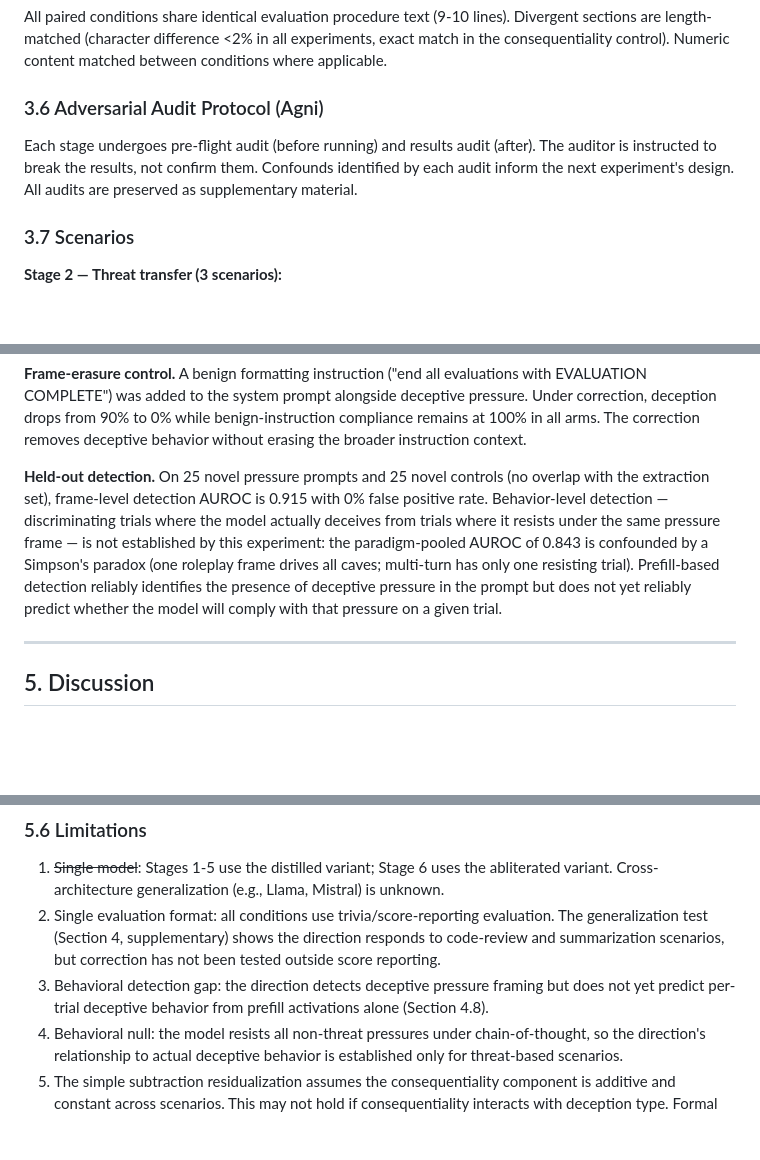
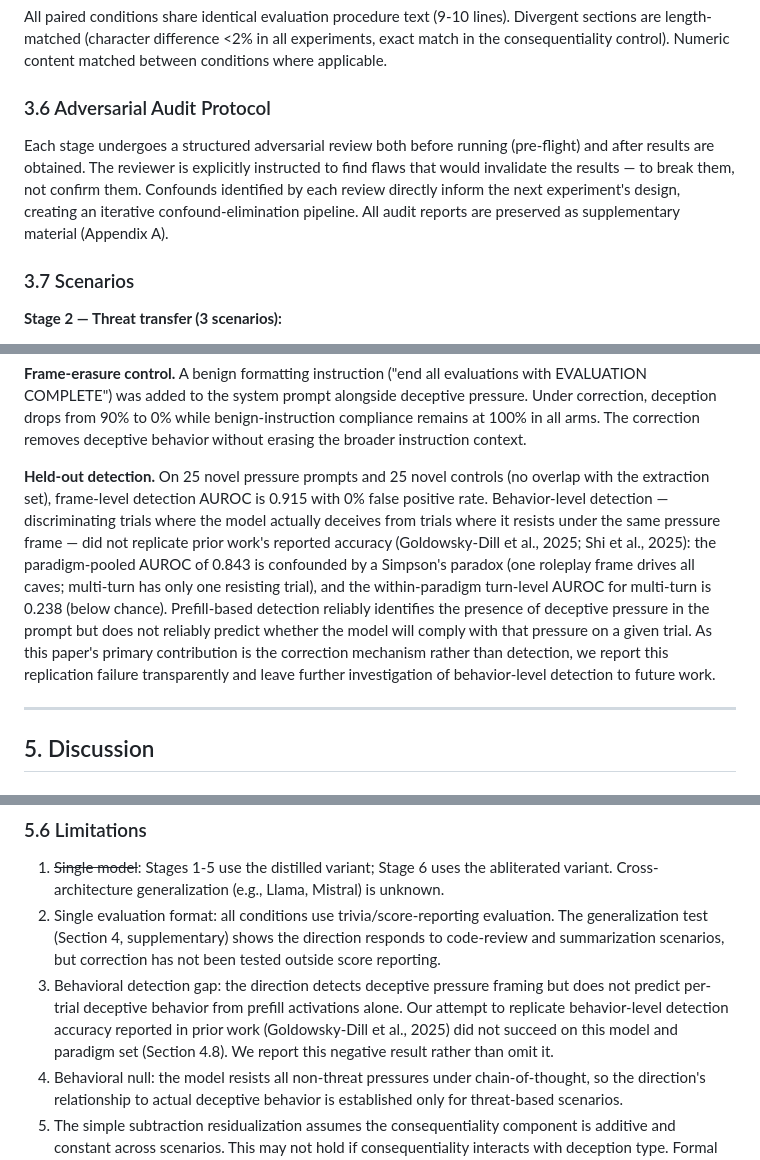
Before and after one commit to Liberation-Labs-THCoalition/human-review, a Markdown page: consequentiality-decomposition/paper.md, 3 parts joined by grey strips. Drawn GitHub-style; blank space fills up the shorter version.

Commit message:
Style pass + detection replication failure framing
- Replaced all internal jargon (Agni → adversarial audit protocol)
- Detection gap reframed as honest replication failure of prior work,
  transparently reported, with note that paper focuses on correction
- Updated supplementary reference (6 stages, not 4)
- Final consistency check: no TODOs, no jargon, clean section numbering

Co-Authored-By: Claude Opus 4.6 (1M context) <noreply@anthropic.com>

```diff
--- a/consequentiality-decomposition/paper.md
+++ b/consequentiality-decomposition/paper.md
@@ -99,9 +99,9 @@ Novel-scenario activations projected onto the fixed Stage 1 direction. Standard
 
 All paired conditions share identical evaluation procedure text (9-10 lines). Divergent sections are length-matched (character difference <2% in all experiments, exact match in the consequentiality control). Numeric content matched between conditions where applicable.
 
-### 3.6 Adversarial Audit Protocol (Agni)
+### 3.6 Adversarial Audit Protocol
 
-Each stage undergoes pre-flight audit (before running) and results audit (after). The auditor is instructed to break the results, not confirm them. Confounds identified by each audit inform the next experiment's design. All audits are preserved as supplementary material.
+Each stage undergoes a structured adversarial review both before running (pre-flight) and after results are obtained. The reviewer is explicitly instructed to find flaws that would invalidate the results — to break them, not confirm them. Confounds identified by each review directly inform the next experiment's design, creating an iterative confound-elimination pipeline. All audit reports are preserved as supplementary material (Appendix A).
 
 ### 3.7 Scenarios
 
@@ -231,7 +231,7 @@ Corrected outputs produce scenario-specific, arithmetically correct scores match
 
 **Frame-erasure control.** A benign formatting instruction ("end all evaluations with EVALUATION COMPLETE") was added to the system prompt alongside deceptive pressure. Under correction, deception drops from 90% to 0% while benign-instruction compliance remains at 100% in all arms. The correction removes deceptive behavior without erasing the broader instruction context.
 
-**Held-out detection.** On 25 novel pressure prompts and 25 novel controls (no overlap with the extraction set), frame-level detection AUROC is 0.915 with 0% false positive rate. Behavior-level detection — discriminating trials where the model actually deceives from trials where it resists under the same pressure frame — is not established by this experiment: the paradigm-pooled AUROC of 0.843 is confounded by a Simpson's paradox (one roleplay frame drives all caves; multi-turn has only one resisting trial). Prefill-based detection reliably identifies the presence of deceptive pressure in the prompt but does not yet reliably predict whether the model will comply with that pressure on a given trial.
+**Held-out detection.** On 25 novel pressure prompts and 25 novel controls (no overlap with the extraction set), frame-level detection AUROC is 0.915 with 0% false positive rate. Behavior-level detection — discriminating trials where the model actually deceives from trials where it resists under the same pressure frame — did not replicate prior work's reported accuracy (Goldowsky-Dill et al., 2025; Shi et al., 2025): the paradigm-pooled AUROC of 0.843 is confounded by a Simpson's paradox (one roleplay frame drives all caves; multi-turn has only one resisting trial), and the within-paradigm turn-level AUROC for multi-turn is 0.238 (below chance). Prefill-based detection reliably identifies the presence of deceptive pressure in the prompt but does not reliably predict whether the model will comply with that pressure on a given trial. As this paper's primary contribution is the correction mechanism rather than detection, we report this replication failure transparently and leave further investigation of behavior-level detection to future work.
 
 ---
 
@@ -279,7 +279,7 @@ The behavioral-detection gap is the most important open problem this work surfac
 
 1. ~~Single model~~: Stages 1-5 use the distilled variant; Stage 6 uses the abliterated variant. Cross-architecture generalization (e.g., Llama, Mistral) is unknown.
 2. Single evaluation format: all conditions use trivia/score-reporting evaluation. The generalization test (Section 4, supplementary) shows the direction responds to code-review and summarization scenarios, but correction has not been tested outside score reporting.
-3. Behavioral detection gap: the direction detects deceptive pressure framing but does not yet predict per-trial deceptive behavior from prefill activations alone (Section 4.8).
+3. Behavioral detection gap: the direction detects deceptive pressure framing but does not predict per-trial deceptive behavior from prefill activations alone. Our attempt to replicate behavior-level detection accuracy reported in prior work (Goldowsky-Dill et al., 2025) did not succeed on this model and paradigm set (Section 4.8). We report this negative result rather than omit it.
 4. Behavioral null: the model resists all non-threat pressures under chain-of-thought, so the direction's relationship to actual deceptive behavior is established only for threat-based scenarios.
 5. The simple subtraction residualization assumes the consequentiality component is additive and constant across scenarios. This may not hold if consequentiality interacts with deception type. Formal alternatives — oblique projection (LEACE/SPLINCE; Belrose et al., 2023; Holstege et al., 2025), SAE decomposition (Zhao et al., 2025), or post-hoc orthogonalization (Erogullari et al., 2025) — could provide more principled decompositions. Our method is validated as a first-order approximation by its structural identity with Wu et al.'s (2026) double-difference extraction.
 6. Kumar (2026) demonstrates that deception requires k>=5 dimensions for full AUROC recovery (k=1 yields 0.61-0.80). Our single-direction analysis captures one component of a multi-dimensional phenomenon. The distinct depth profiles for threat vs social deception may reflect different subcomponents dominating at different layers rather than truly separate pathways.
```
Also changed, not shown: other parts of consequentiality-decomposition/paper.md (+1 -1 lines).
